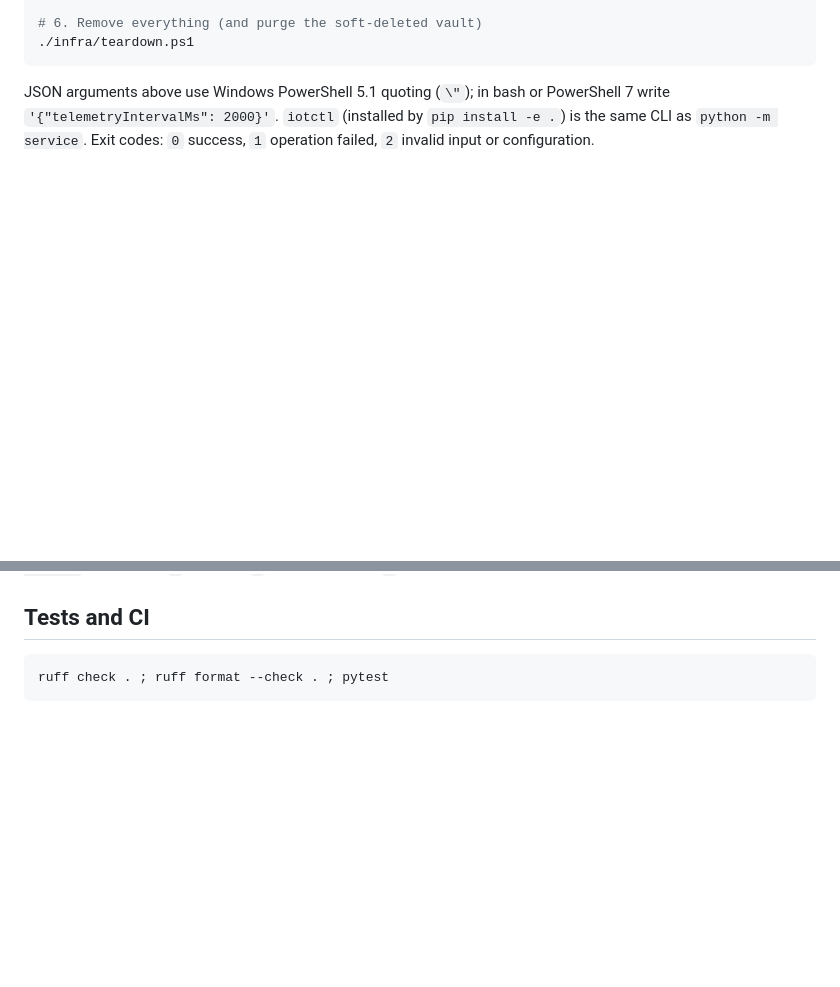
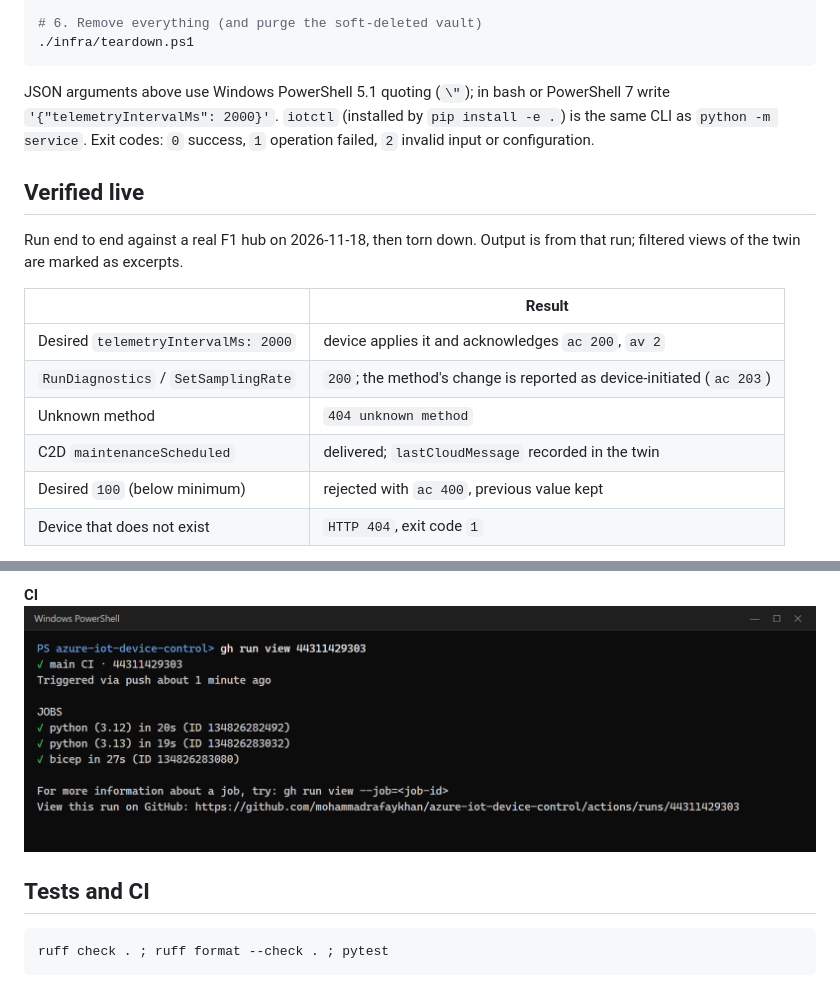
Before and after one commit to mohammadrafaykhan/azure-iot-device-control, a Markdown page: README.md, 2 parts joined by grey strips. Drawn GitHub-style; pictures changed too: docs/screenshots/05-ci-green.png (added); folded sections open; blank space fills up the shorter version.

Commit message:
Add verified live run and screenshots
- Live results table in README
- Captured CLI output as screenshots
- Green CI run screenshot

````diff
--- a/README.md
+++ b/README.md
@@ -65,3 +65,17 @@ JSON arguments above use Windows PowerShell 5.1 quoting (`\"`); in bash or Power
 as `python -m service`.
 Exit codes: `0` success, `1` operation failed, `2` invalid input or configuration.
 
+## Verified live
+
+Run end to end against a real F1 hub on 2026-11-18, then torn down. Output is from that
+run; filtered views of the twin are marked as excerpts.
+
+| | Result |
+|---|---|
+| Desired `telemetryIntervalMs: 2000` | device applies it and acknowledges `ac 200`, `av 2` |
+| `RunDiagnostics` / `SetSamplingRate` | `200`; the method's change is reported as device-initiated (`ac 203`) |
+| Unknown method | `404 unknown method` |
+| C2D `maintenanceScheduled` | delivered; `lastCloudMessage` recorded in the twin |
+| Desired `100` (below minimum) | rejected with `ac 400`, previous value kept |
+| Device that does not exist | `HTTP 404`, exit code `1` |
+
@@ -68,3 +97,8 @@ Exit codes: `0` success, `1` operation failed, `2` invalid input or configuratio
+**CI**
+![CI green](docs/screenshots/05-ci-green.png)
+
+</details>
+
 ## Tests and CI
 
 ```powershell
````
Also changed, not shown: other parts of README.md (+15 -0 lines), docs/screenshots/01-twin-desired-ack.png (added), docs/screenshots/02-direct-methods.png (added), docs/screenshots/03-c2d-message.png (added), docs/screenshots/04-validation-and-errors.png (added).
